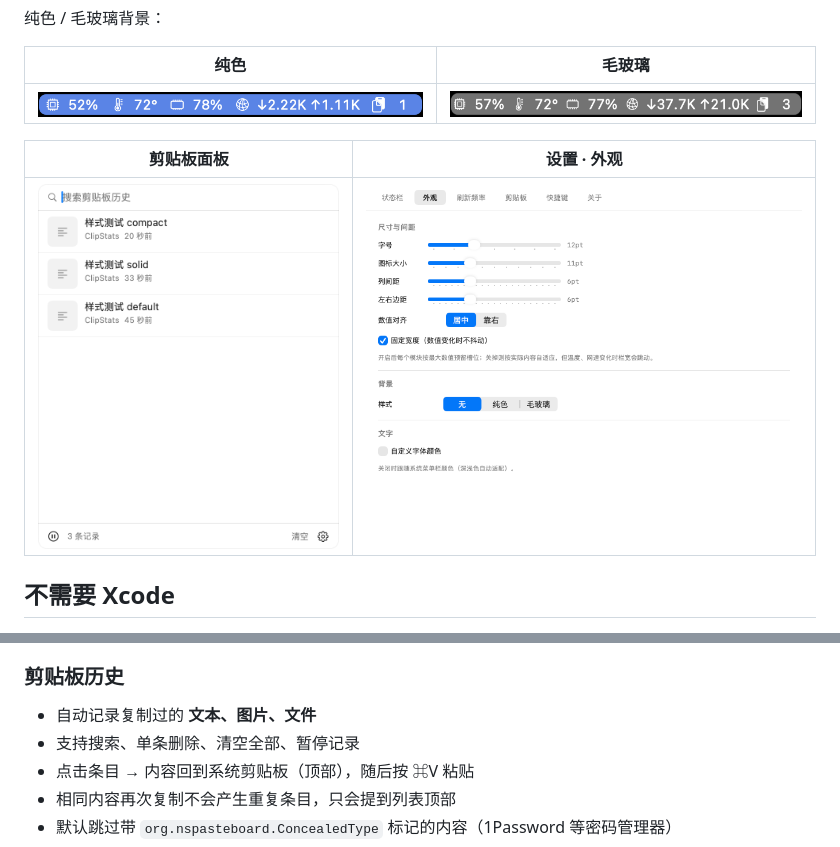
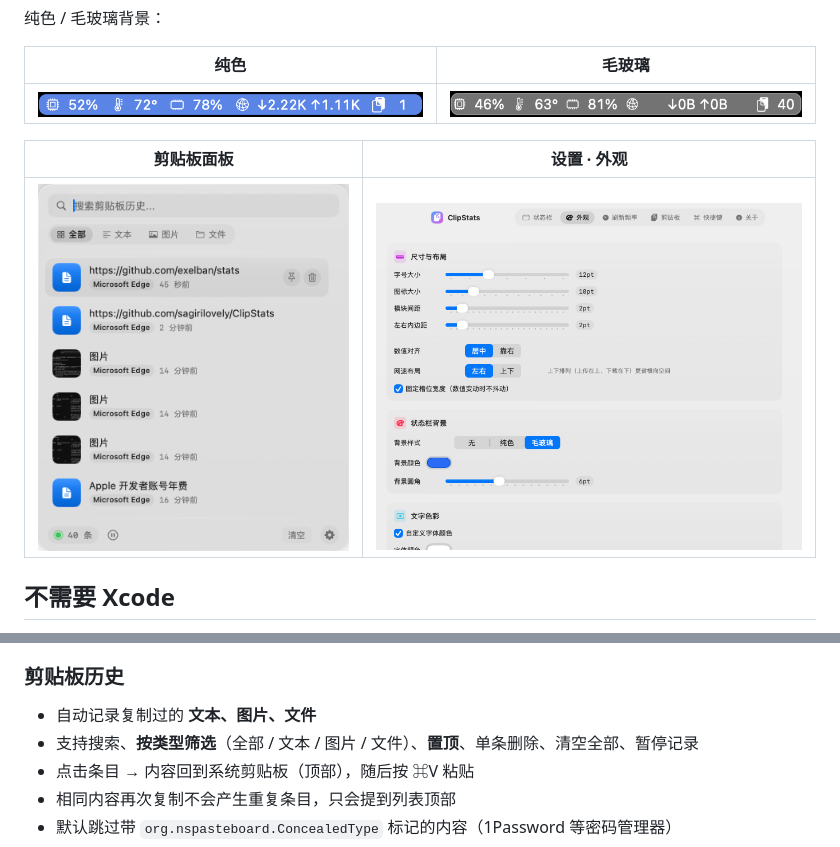
Before and after one commit to sagirilovely/ClipStats, a Markdown page: README.md, 2 parts joined by grey strips. GitHub-like rendering; pictures changed too: docs/screenshots/panel.png, docs/screenshots/settings-appearance.png, docs/screenshots/statusbar-glass.png.

```diff
--- a/README.md
+++ b/README.md
@@ -77,7 +77,7 @@ make clean        # 清理
 
 ### 剪贴板历史
 - 自动记录复制过的 **文本、图片、文件**
-- 支持搜索、单条删除、清空全部、暂停记录
+- 支持搜索、**按类型筛选**（全部 / 文本 / 图片 / 文件）、**置顶**、单条删除、清空全部、暂停记录
 - 点击条目 → 内容回到系统剪贴板（顶部），随后按 ⌘V 粘贴
 - 相同内容再次复制不会产生重复条目，只会提到列表顶部
 - 默认跳过带 `org.nspasteboard.ConcealedType` 标记的内容（1Password 等密码管理器）
```
Also changed, not shown: docs/screenshots/settings-clipboard.png, docs/screenshots/settings-statusbar.png, 10 other files.
